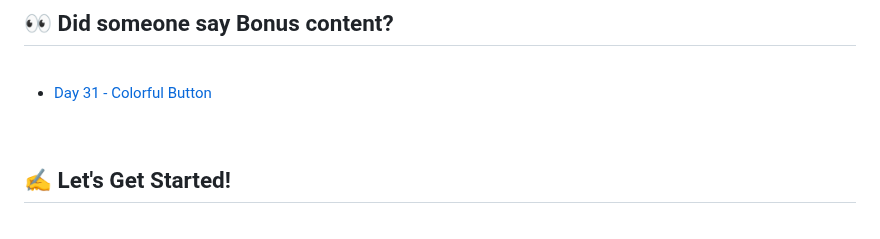
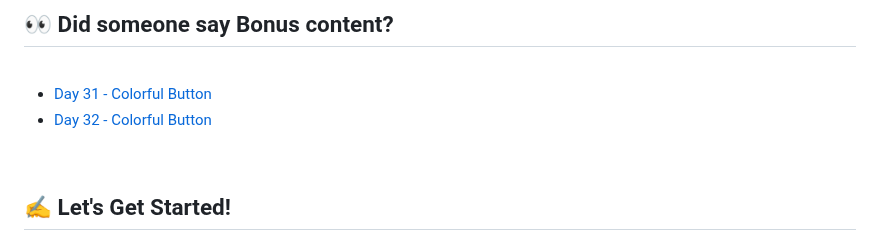
Before and after one commit to Chrysthy/30DaysOfCSS, a Markdown page: README.md, the part around the change. Drawn GitHub-style.

Commit message:
add day 32

```diff
--- a/README.md
+++ b/README.md
@@ -69,6 +69,7 @@
 <br>
 
 - [Day 31 - Colorful Button](#id31)
+- [Day 32 - Colorful Button](#id32)
 
 <br>
 
```
